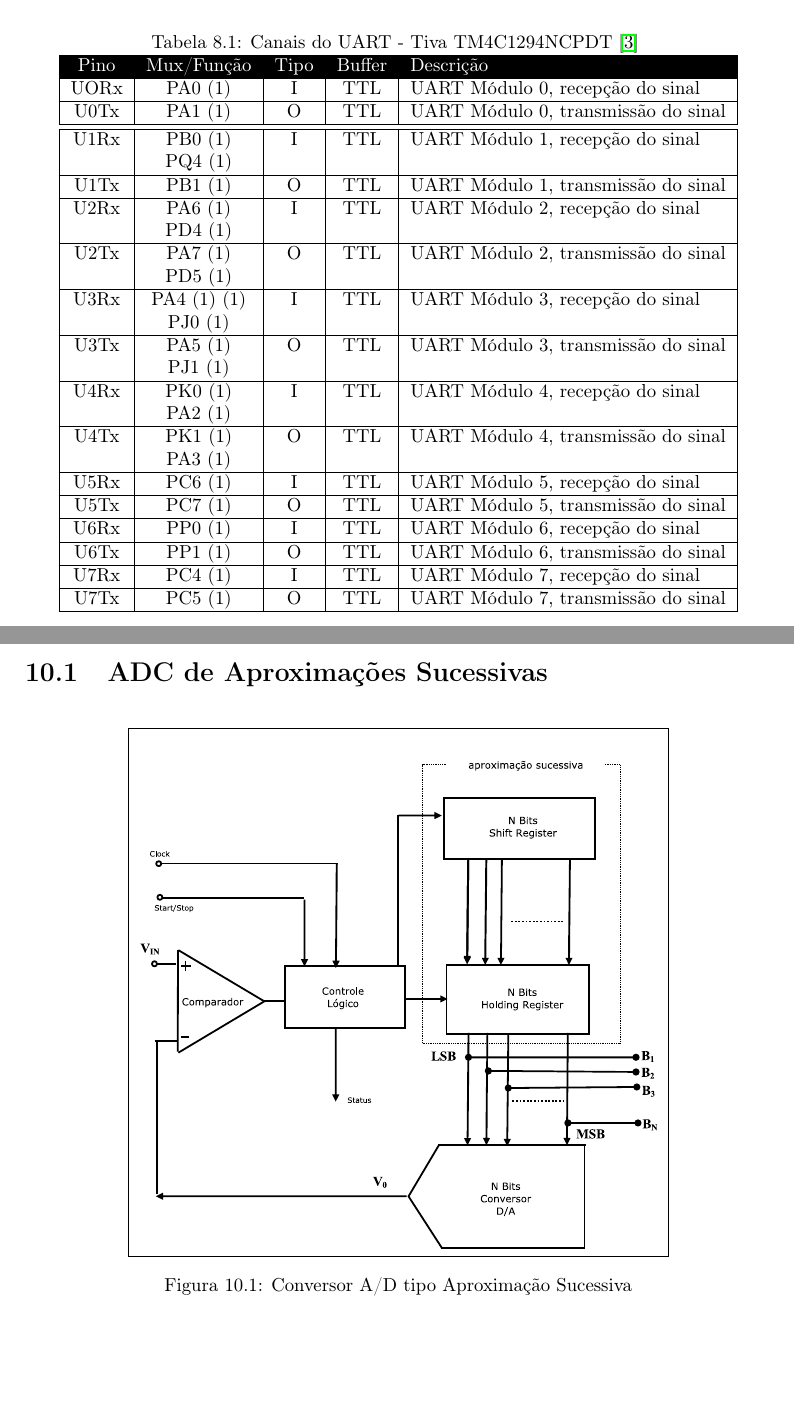
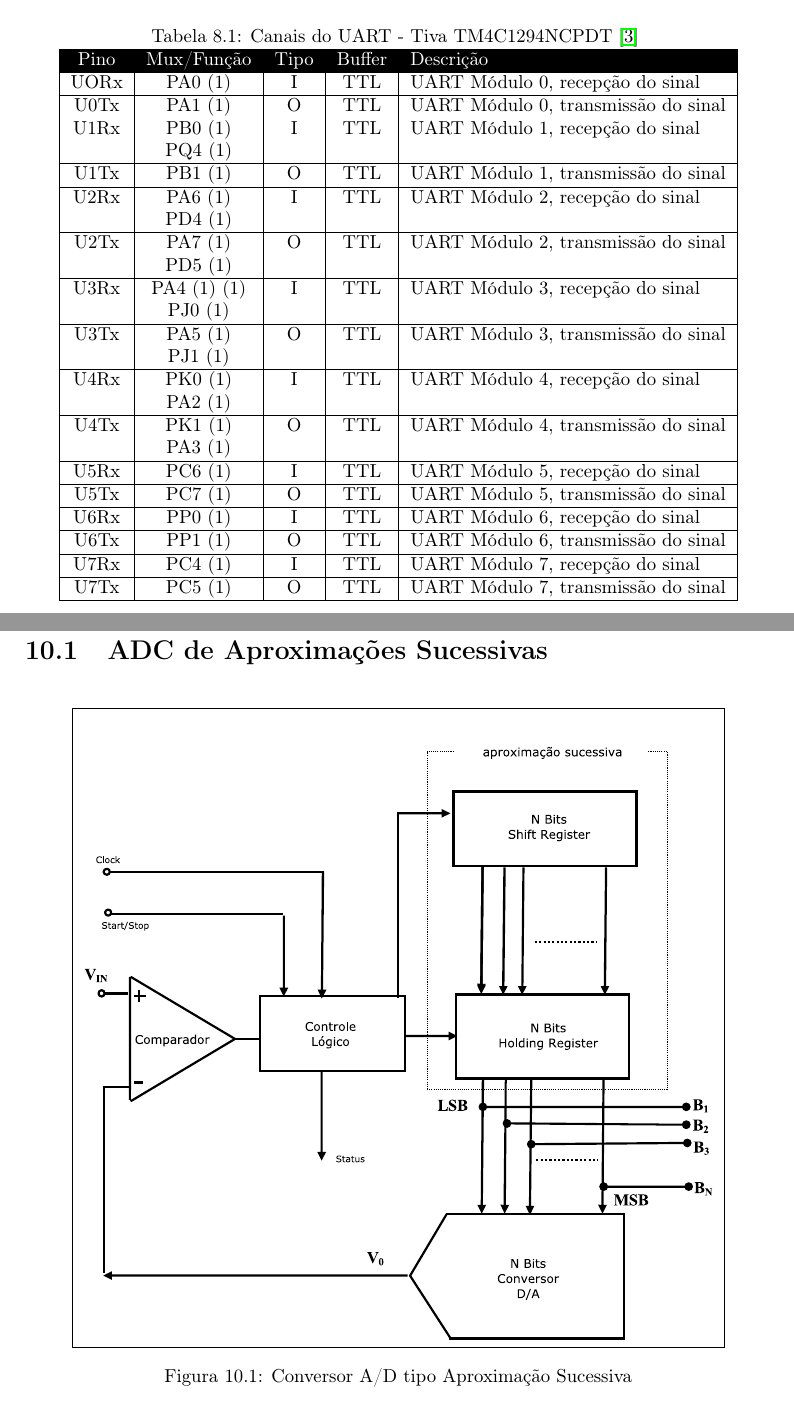
Before and after one commit to leandrofabianjr/ARM, a LaTeX thesis (ProjetoARM.tex, which reads src/ADC.tex, src/UART.tex): two parts of pages 33 and 45 of 81 before the commit and two parts of pages 33 and 46 of 82 after it, joined at a grey line, cut so that both start at the same text, the shorter picture padded with empty space. Compiled offline with pdfLaTeX.

Commit message:
Interando

```diff
--- a/src/ADC.tex
+++ b/src/ADC.tex
@@ -6,7 +6,7 @@ O ADC (\emph{Analog-To-Digital Converter}) é um periférico responsável por re
 \begin{figure}[H]
 	\centering
 	\fbox{
-	\includegraphics[width=0.7\textwidth] {figuras/ConversorAD.eps}}
+	\includegraphics[width=0.85\textwidth] {figuras/ConversorAD.eps}}
 	\caption{Conversor A/D tipo Aproximação Sucessiva}
 	\label{fig:ConversorAD}
 \end{figure}
--- a/src/UART.tex
+++ b/src/UART.tex
@@ -42,8 +42,6 @@ A figura \ref{tab:CanaisUART} apresenta os pinos de entrada e saída do UART que
 		UORx  & PA0 (1) & I & TTL & UART Módulo 0, recepção do sinal   \\
 		\hline
 		U0Tx  & PA1 (1) & O & TTL & UART Módulo 0, transmissão do sinal  \\
-		\hline
-		\hline
 		U1Rx  & PB0 (1) & I & TTL & UART Módulo 1, recepção do sinal   \\
 		      & PQ4 (1) &   &     &                                     \\
 		\hline
```
Also changed, not shown: bibliografia.bib (+3 -3 lines).
